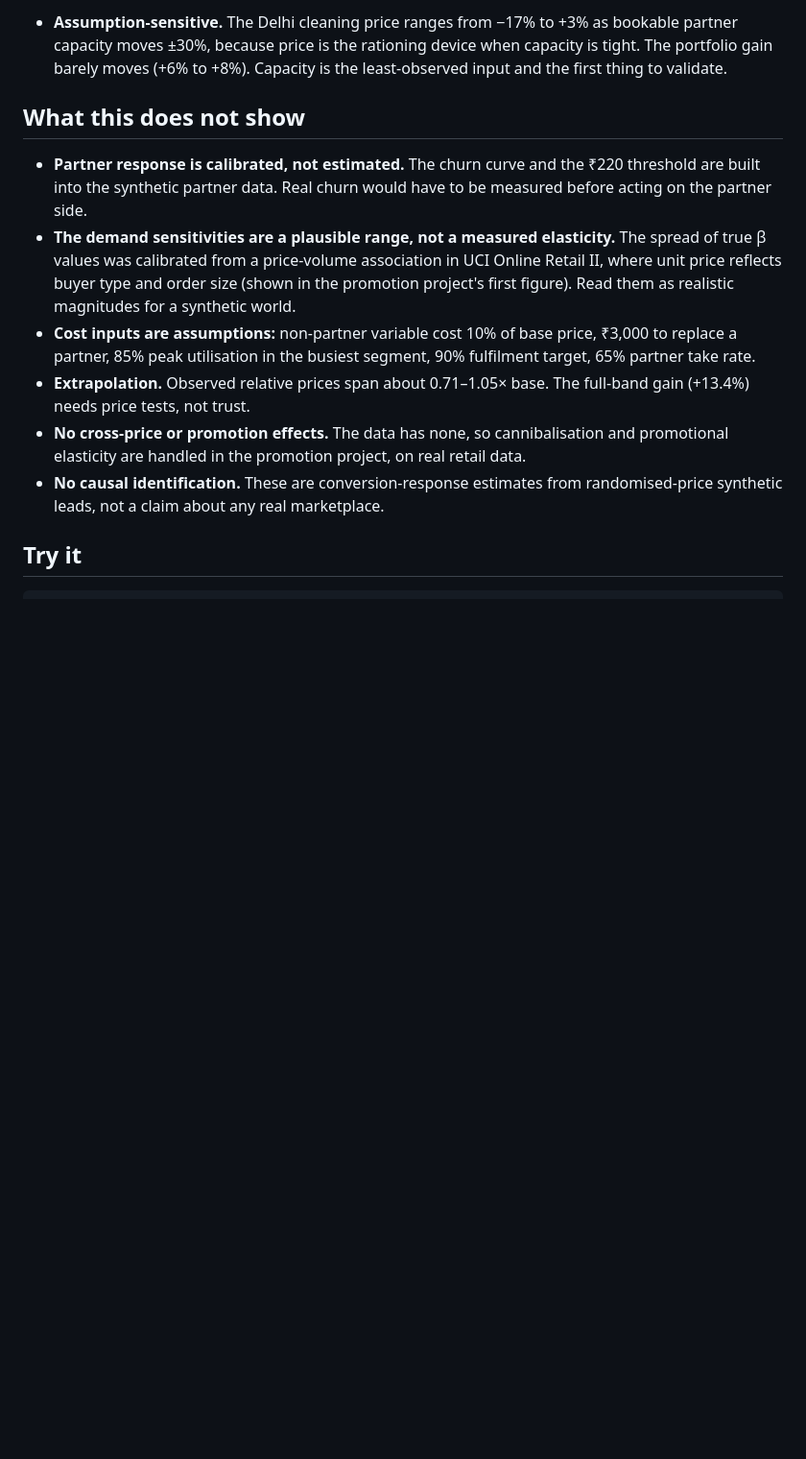
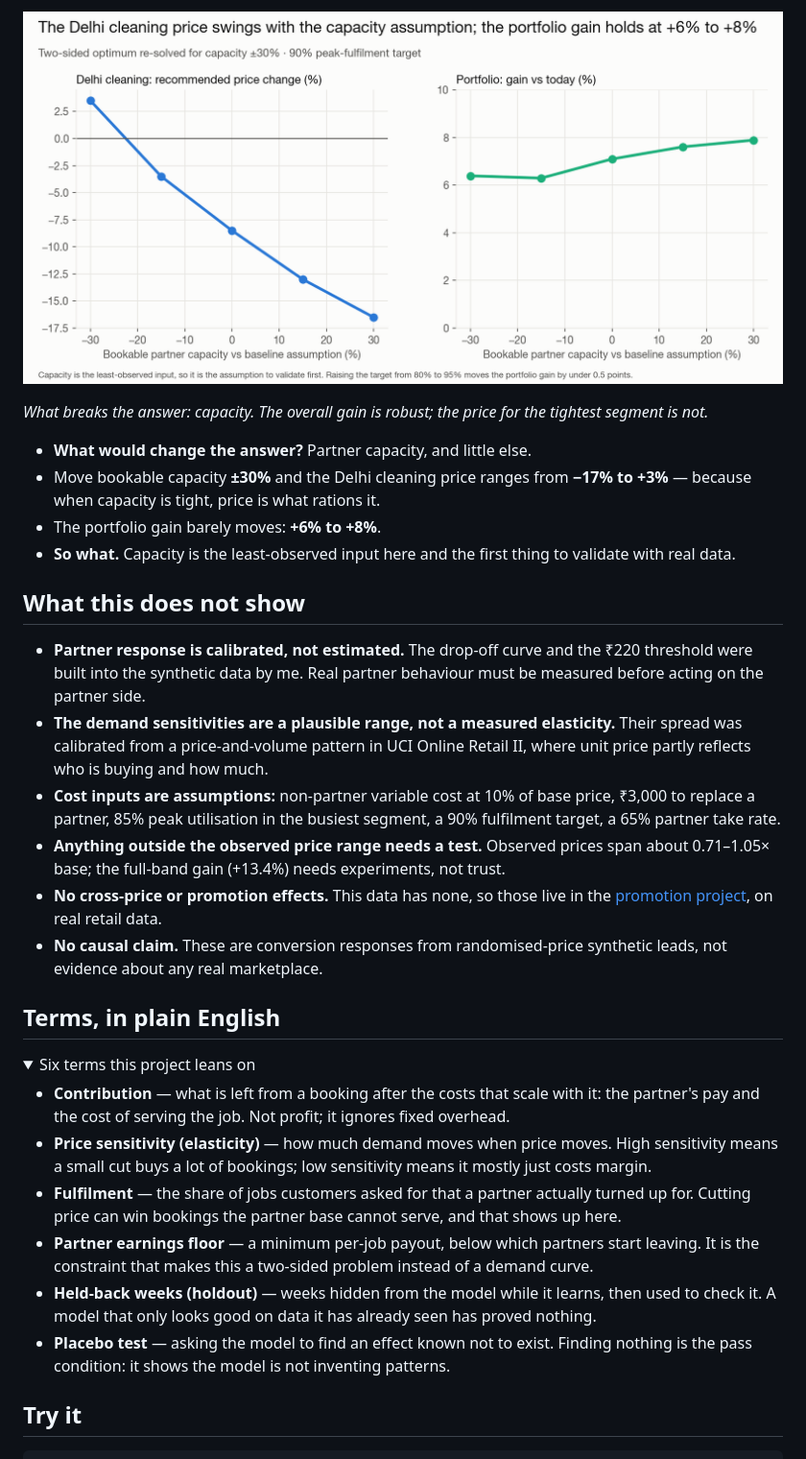
Before and after one commit to akash-sood97/two-sided-pricing-engine, a Markdown page: README.md, the part around one of its changes. Shown at 96% size. Drawn GitHub-style; folded sections open; blank space fills up the shorter version.

```diff
--- a/README.md
+++ b/README.md
@@ -53,11 +82,31 @@ The full recommendation table, with per-segment churn, fulfilment and contributi
 
-- **Assumption-sensitive.** The Delhi cleaning price ranges from −17% to +3% as bookable partner capacity moves ±30%, because price is the rationing device when capacity is tight. The portfolio gain barely moves (+6% to +8%). Capacity is the least-observed input and the first thing to validate.
+![The recommended Delhi cleaning price swings from −17% to +3% as assumed partner capacity moves ±30%, while the portfolio gain barely moves.](figures/06_sensitivity.png)
+
+*What breaks the answer: capacity. The overall gain is robust; the price for the tightest segment is not.*
+
+- **What would change the answer?** Partner capacity, and little else.
+- Move bookable capacity **±30%** and the Delhi cleaning price ranges from **−17% to +3%** — because when capacity is tight, price is what rations it.
+- The portfolio gain barely moves: **+6% to +8%**.
+- **So what.** Capacity is the least-observed input here and the first thing to validate with real data.
 
 ## What this does not show
 
-- **Partner response is calibrated, not estimated.** The churn curve and the ₹220 threshold are built into the synthetic partner data. Real churn would have to be measured before acting on the partner side.
-- **The demand sensitivities are a plausible range, not a measured elasticity.** The spread of true β values was calibrated from a price-volume association in UCI Online Retail II, where unit price reflects buyer type and order size (shown in the promotion project's first figure). Read them as realistic magnitudes for a synthetic world.
-- **Cost inputs are assumptions:** non-partner variable cost 10% of base price, ₹3,000 to replace a partner, 85% peak utilisation in the busiest segment, 90% fulfilment target, 65% partner take rate.
-- **Extrapolation.** Observed relative prices span about 0.71–1.05× base. The full-band gain (+13.4%) needs price tests, not trust.
-- **No cross-price or promotion effects.** The data has none, so cannibalisation and promotional elasticity are handled in the promotion project, on real retail data.
-- **No causal identification.** These are conversion-response estimates from randomised-price synthetic leads, not a claim about any real marketplace.
+- **Partner response is calibrated, not estimated.** The drop-off curve and the ₹220 threshold were built into the synthetic data by me. Real partner behaviour must be measured before acting on the partner side.
+- **The demand sensitivities are a plausible range, not a measured elasticity.** Their spread was calibrated from a price-and-volume pattern in UCI Online Retail II, where unit price partly reflects who is buying and how much.
+- **Cost inputs are assumptions:** non-partner variable cost at 10% of base price, ₹3,000 to replace a partner, 85% peak utilisation in the busiest segment, a 90% fulfilment target, a 65% partner take rate.
+- **Anything outside the observed price range needs a test.** Observed prices span about 0.71–1.05× base; the full-band gain (+13.4%) needs experiments, not trust.
+- **No cross-price or promotion effects.** This data has none, so those live in the [promotion project](https://github.com/akash-sood97/promotion-cannibalisation-engine), on real retail data.
+- **No causal claim.** These are conversion responses from randomised-price synthetic leads, not evidence about any real marketplace.
+
+## Terms, in plain English
+
+<details>
+<summary>Six terms this project leans on</summary>
+
+- **Contribution** — what is left from a booking after the costs that scale with it: the partner's pay and the cost of serving the job. Not profit; it ignores fixed overhead.
+- **Price sensitivity (elasticity)** — how much demand moves when price moves. High sensitivity means a small cut buys a lot of bookings; low sensitivity means it mostly just costs margin.
+- **Fulfilment** — the share of jobs customers asked for that a partner actually turned up for. Cutting price can win bookings the partner base cannot serve, and that shows up here.
+- **Partner earnings floor** — a minimum per-job payout, below which partners start leaving. It is the constraint that makes this a two-sided problem instead of a demand curve.
+- **Held-back weeks (holdout)** — weeks hidden from the model while it learns, then used to check it. A model that only looks good on data it has already seen has proved nothing.
+- **Placebo test** — asking the model to find an effect known not to exist. Finding nothing is the pass condition: it shows the model is not inventing patterns.
+
```
Also changed, not shown: other parts of README.md (+59 -27 lines).
